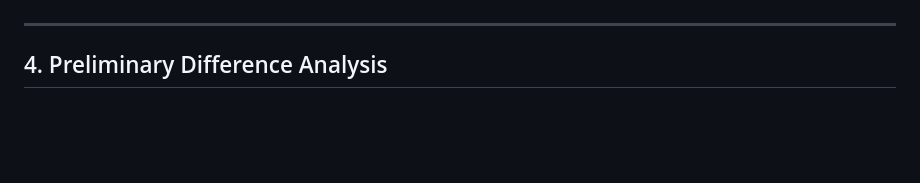
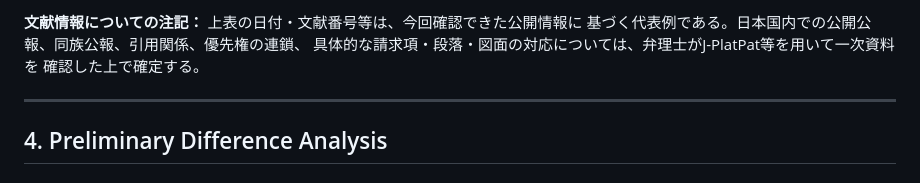
Before and after one commit to HirokazuMuraki/NEW-shot2play2.0, a Markdown page: patent/prior_art_analysis.md, the part around one of its changes. GitHub-like rendering; blank space fills up the shorter version.

Commit message:
Add concrete prior-art references to analysis

```diff
--- a/patent/prior_art_analysis.md
+++ b/patent/prior_art_analysis.md
@@ -115,3 +132,7 @@ Entitlementを別ServiceのAuthorization条件として利用できる構成をF
+**文献情報についての注記：** 上表の日付・文献番号等は、今回確認できた公開情報に
+基づく代表例である。日本国内での公開公報、同族公報、引用関係、優先権の連鎖、
+具体的な請求項・段落・図面の対応については、弁理士がJ-PlatPat等を用いて一次資料を
+確認した上で確定する。
 
 ---
 
```
Also changed, not shown: other parts of patent/prior_art_analysis.md (+17 -0 lines).
